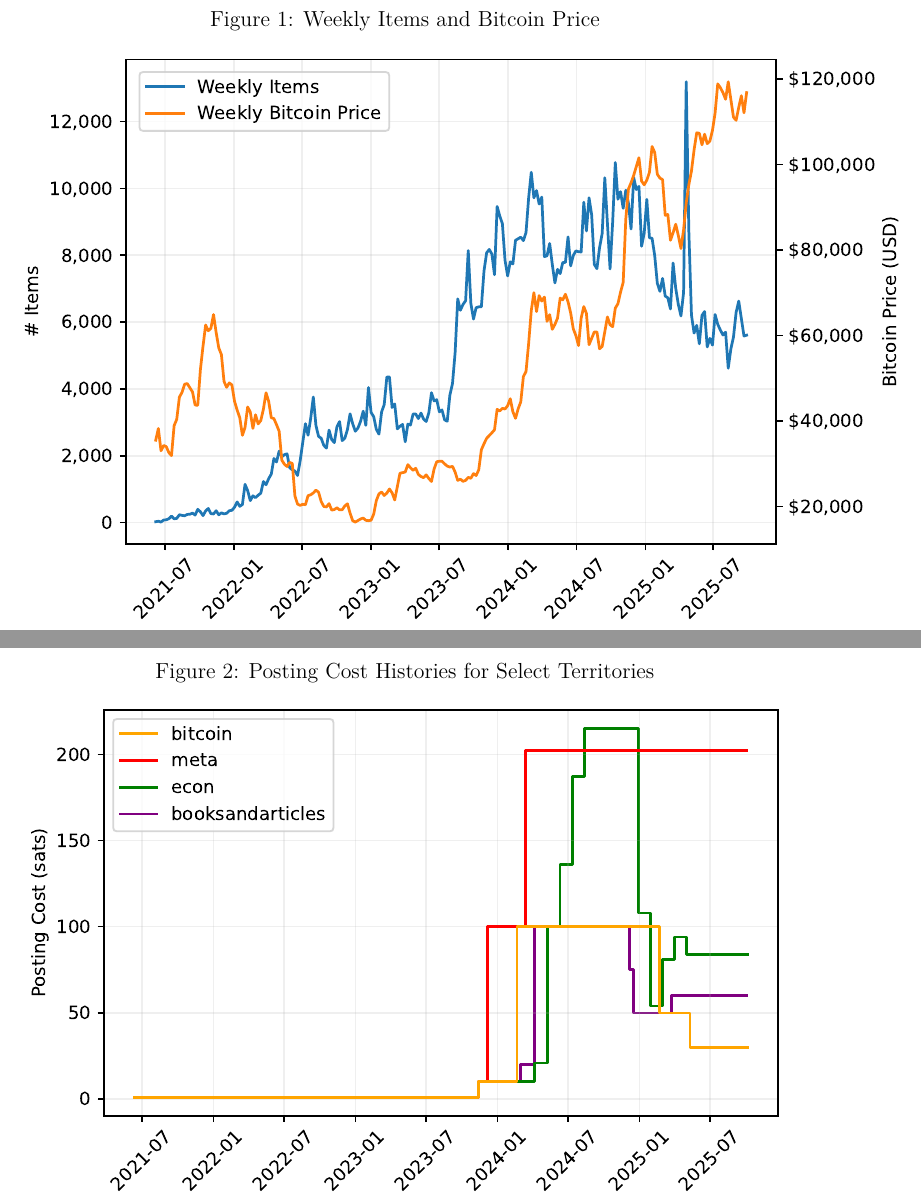
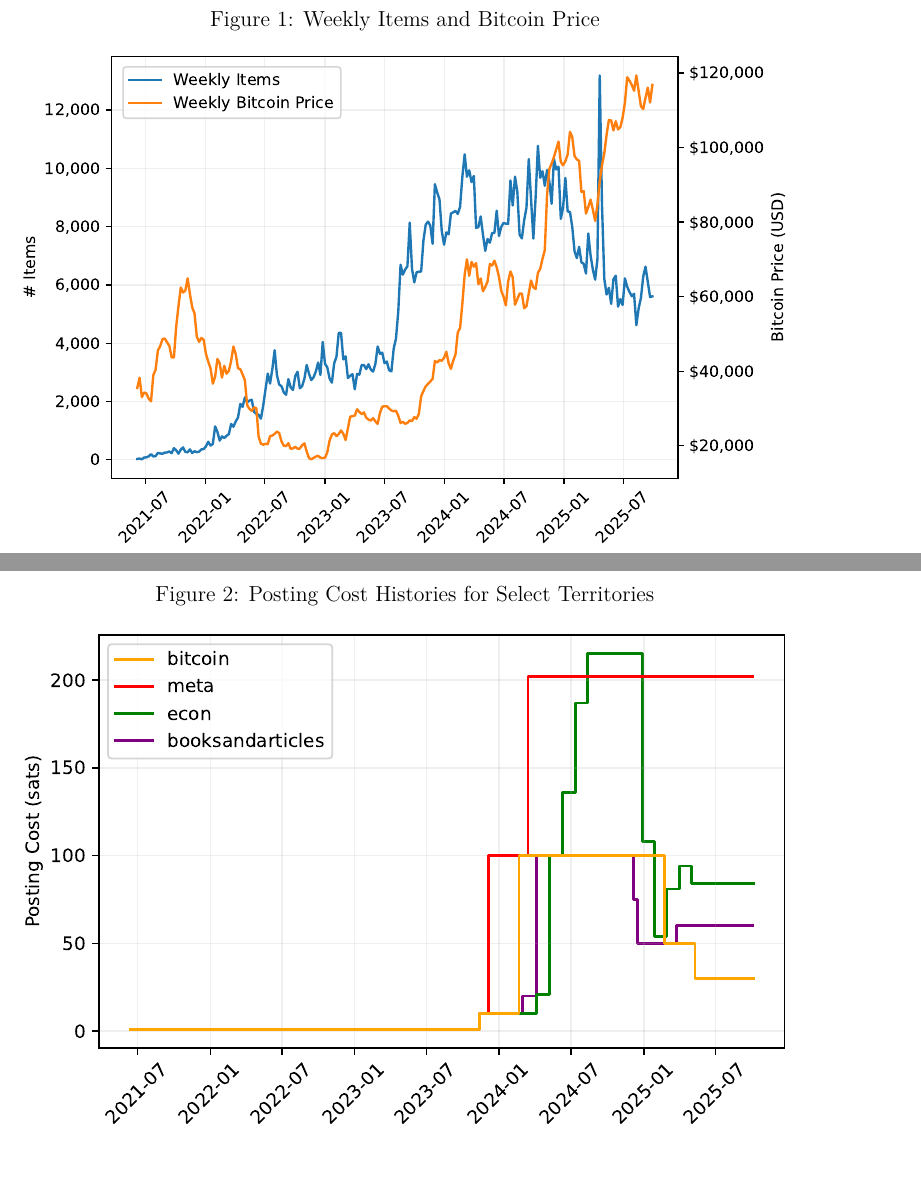
Before and after one commit to ed-kung/sn-research, a LaTeX paper (00main.tex, which reads 92figures.tex): two parts of pages 16 and 17 of 21, joined at a grey line, cut so that both start at the same text, the shorter picture padded with empty space. Compiled offline with pdfLaTeX.

Commit message:
Updates from Overleaf

```diff
--- a/92figures.tex
+++ b/92figures.tex
@@ -3,7 +3,9 @@
 \label{fig_weekly_items}
 \vspace{-0.6cm}
 \begin{center}
+\begin{adjustbox}{width=\textwidth}
 \includegraphics{results/fig_weekly_items.pdf}
+\end{adjustbox}
 \end{center}
 \end{figure}
 
@@ -11,6 +13,8 @@
 \caption{Posting Cost Histories for Select Territories} \label{fig_posting_fee_histories}
 \vspace{-0.6cm}
 \begin{center}
+\begin{adjustbox}{width=\textwidth}
 \includegraphics{results/fig_territory_posting_fees.pdf}
+\end{adjustbox}
 \end{center}
 \end{figure}
```
